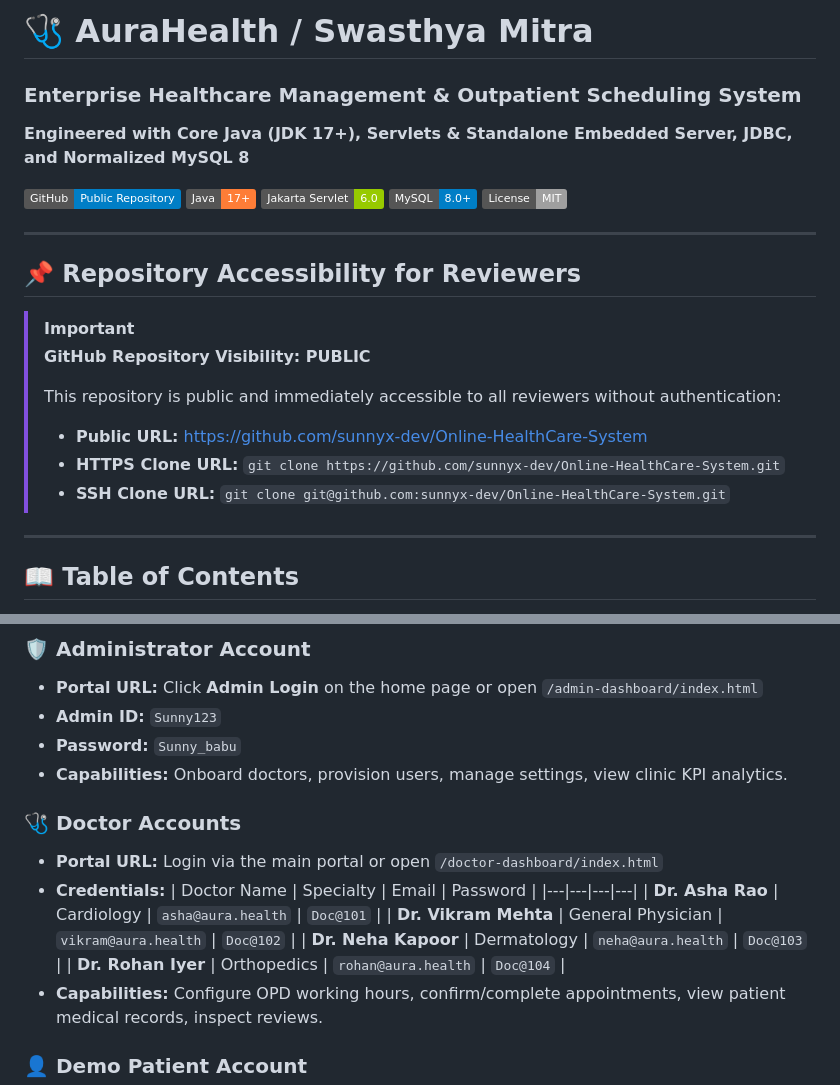
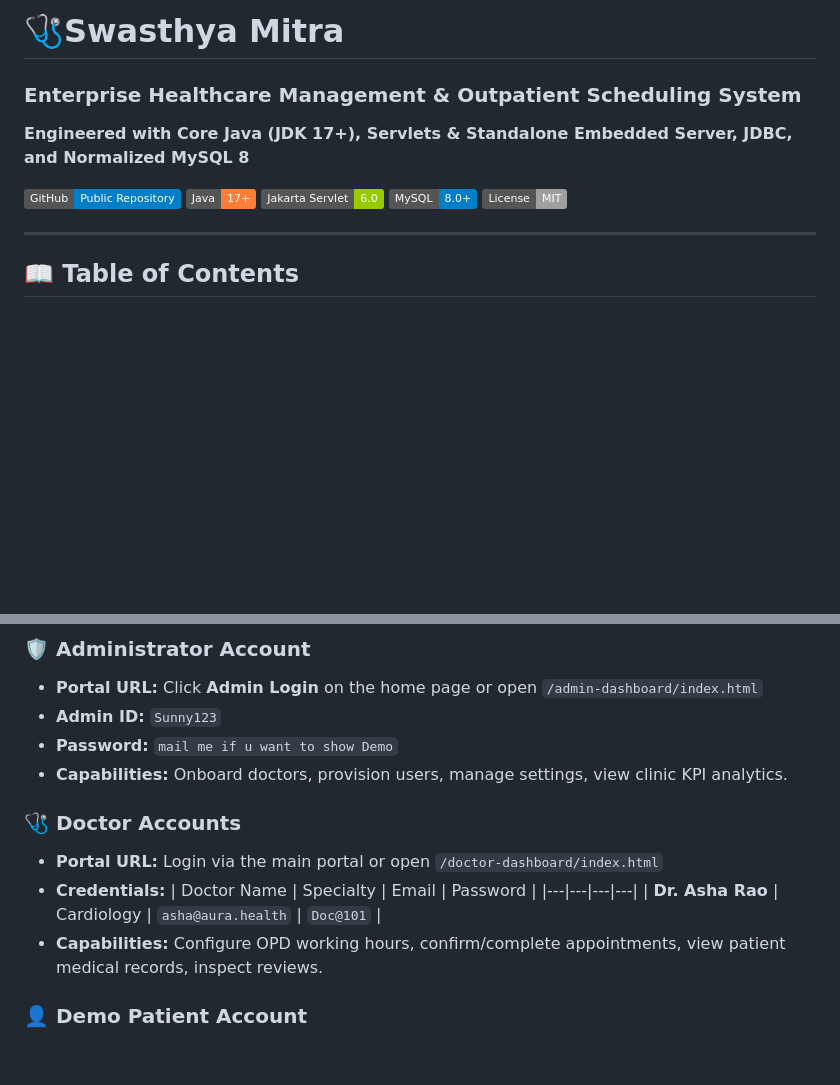
Before and after one commit to sunnyx-dev/Online-HealthCare-System, a Markdown page: README.md, 2 parts joined by grey strips. Rendered like a GitHub page; badges without logos; blank space fills up the shorter version.

Commit message:
Revise README with new project name and edits
Updated project name and removed sensitive information from the README.

```diff
--- a/README.md
+++ b/README.md
@@ -1,4 +1,4 @@
-# 🩺 AuraHealth / Swasthya Mitra
+# 🩺Swasthya Mitra
 ### Enterprise Healthcare Management & Outpatient Scheduling System
 **Engineered with Core Java (JDK 17+), Servlets & Standalone Embedded Server, JDBC, and Normalized MySQL 8**
 
@@ -7,18 +7,6 @@
 [![Jakarta Servlet](https://img.shields.io/badge/Jakarta%20Servlet-6.0-green.svg)](https://jakarta.ee/specifications/servlet/6.0/)
 [![Database](https://img.shields.io/badge/MySQL-8.0%2B-blue.svg)](https://www.mysql.com/)
 [![License](https://img.shields.io/badge/License-MIT-lightgrey.svg)](LICENSE)
-
----
-
-## 📌 Repository Accessibility for Reviewers
-
-> [!IMPORTANT]
-> **GitHub Repository Visibility: PUBLIC**
->
-> This repository is public and immediately accessible to all reviewers without authentication:
-> - **Public URL:** [https://github.com/sunnyx-dev/Online-HealthCare-System](https://github.com/sunnyx-dev/Online-HealthCare-System)
-> - **HTTPS Clone URL:** `git clone https://github.com/sunnyx-dev/Online-HealthCare-System.git`
-> - **SSH Clone URL:** `git clone git@github.com:sunnyx-dev/Online-HealthCare-System.git`
 
 ---
 
@@ -327,7 +315,7 @@ The system comes pre-seeded with accounts across all three roles for instant tes
 ### 🛡️ Administrator Account
 - **Portal URL:** Click **Admin Login** on the home page or open `/admin-dashboard/index.html`
 - **Admin ID:** `Sunny123`
-- **Password:** `Sunny_babu`
+- **Password:** `mail me if u want to show Demo`
 - **Capabilities:** Onboard doctors, provision users, manage settings, view clinic KPI analytics.
 
 ### 🩺 Doctor Accounts
@@ -336,9 +324,6 @@ The system comes pre-seeded with accounts across all three roles for instant tes
   | Doctor Name | Specialty | Email | Password |
   |---|---|---|---|
   | **Dr. Asha Rao** | Cardiology | `asha@aura.health` | `Doc@101` |
-  | **Dr. Vikram Mehta** | General Physician | `vikram@aura.health` | `Doc@102` |
-  | **Dr. Neha Kapoor** | Dermatology | `neha@aura.health` | `Doc@103` |
-  | **Dr. Rohan Iyer** | Orthopedics | `rohan@aura.health` | `Doc@104` |
 - **Capabilities:** Configure OPD working hours, confirm/complete appointments, view patient medical records, inspect reviews.
 
 ### 👤 Demo Patient Account
```
